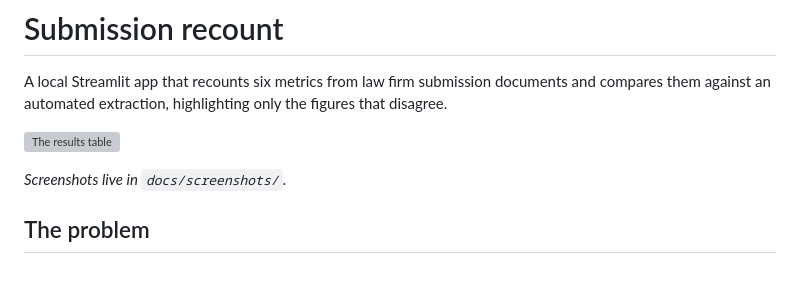
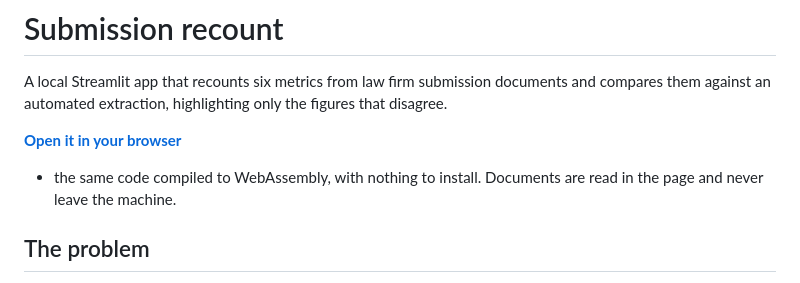
Before and after one commit to jolgan/submission-metrics-checker, a Markdown page: README.md, the part around the change. Rendered like a GitHub page; grey boxes are pictures that could not be loaded.

Commit message:
Replace the missing screenshot with the live app
The README opened with an image that was never committed, so the first
thing anyone saw was a broken link. There is a working version of the
app a click away, which shows more than a screenshot would.

```diff
--- a/README.md
+++ b/README.md
@@ -4,9 +4,9 @@ A local Streamlit app that recounts six metrics from law firm submission
 documents and compares them against an automated extraction, highlighting only
 the figures that disagree.
 
-![The results table](docs/screenshots/results-table.png)
-
-*Screenshots live in `docs/screenshots/`.*
+**[Open it in your browser](https://www.jolenegan.com/submission-metrics-checker/)**
+- the same code compiled to WebAssembly, with nothing to install. Documents are
+read in the page and never leave the machine.
 
 ## The problem
 
```
